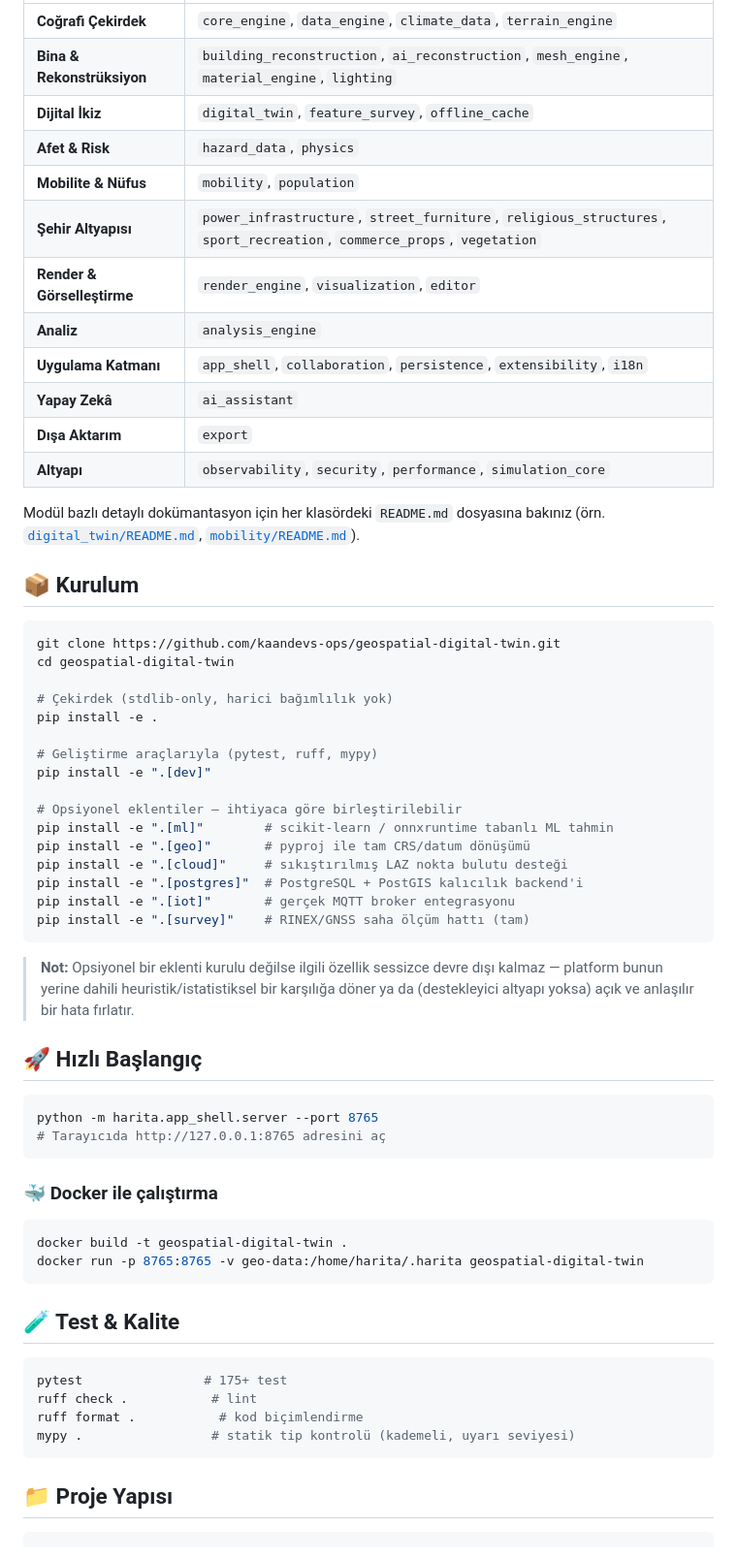
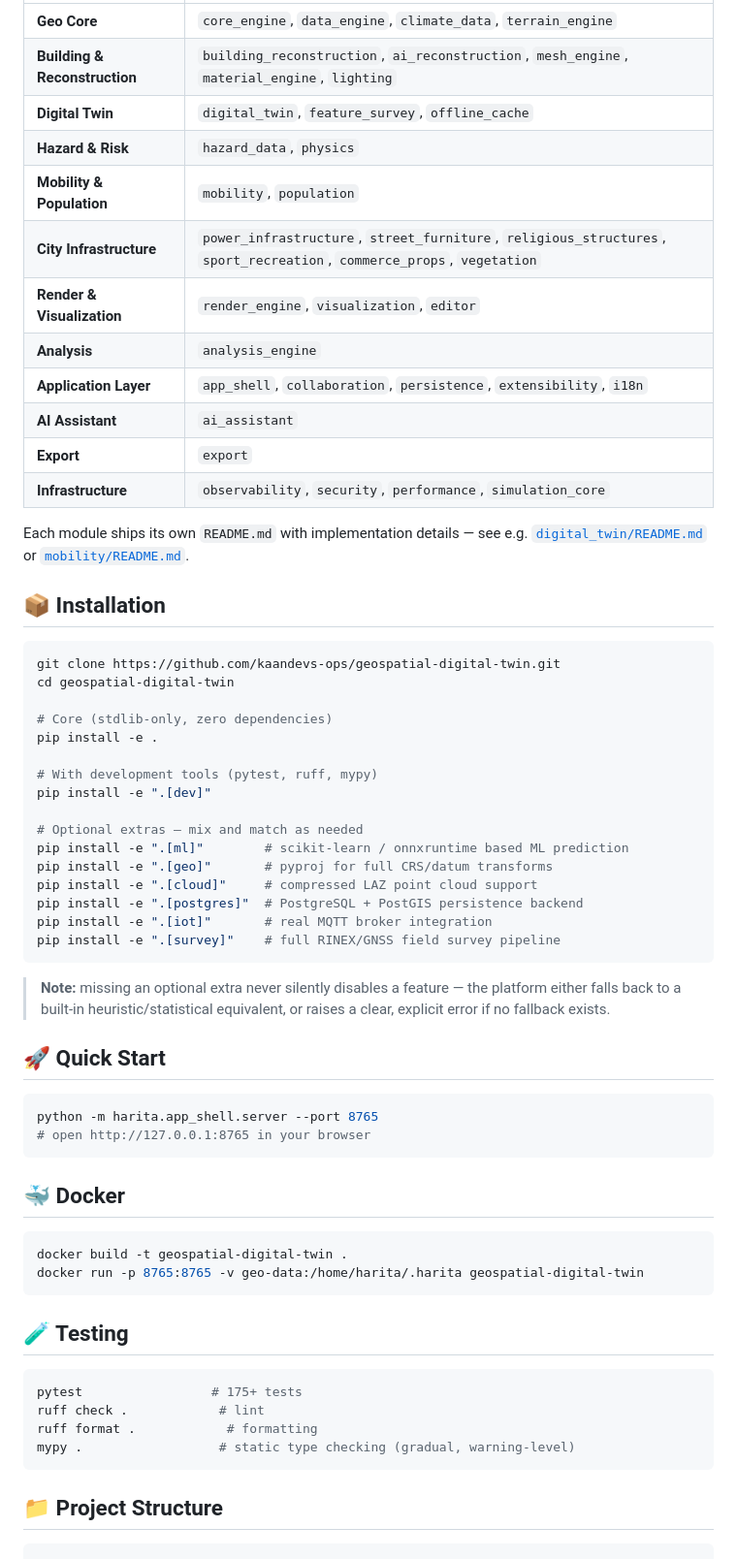
Before and after one commit to kaandevs-ops/geospatial-digital-twin, a Markdown page: README.md, the part around one of its changes. Shown at 97% size. Drawn GitHub-style.

````diff
--- a/README.md
+++ b/README.md
@@ -75,66 +143,66 @@ Platform, her biri kendi sorumluluğuna sahip **39 bağımsız Python modülünd
 |---|---|
-| **Coğrafi Çekirdek** | `core_engine`, `data_engine`, `climate_data`, `terrain_engine` |
-| **Bina & Rekonstrüksiyon** | `building_reconstruction`, `ai_reconstruction`, `mesh_engine`, `material_engine`, `lighting` |
-| **Dijital İkiz** | `digital_twin`, `feature_survey`, `offline_cache` |
-| **Afet & Risk** | `hazard_data`, `physics` |
-| **Mobilite & Nüfus** | `mobility`, `population` |
-| **Şehir Altyapısı** | `power_infrastructure`, `street_furniture`, `religious_structures`, `sport_recreation`, `commerce_props`, `vegetation` |
-| **Render & Görselleştirme** | `render_engine`, `visualization`, `editor` |
-| **Analiz** | `analysis_engine` |
-| **Uygulama Katmanı** | `app_shell`, `collaboration`, `persistence`, `extensibility`, `i18n` |
-| **Yapay Zekâ** | `ai_assistant` |
-| **Dışa Aktarım** | `export` |
-| **Altyapı** | `observability`, `security`, `performance`, `simulation_core` |
+| **Geo Core** | `core_engine`, `data_engine`, `climate_data`, `terrain_engine` |
+| **Building & Reconstruction** | `building_reconstruction`, `ai_reconstruction`, `mesh_engine`, `material_engine`, `lighting` |
+| **Digital Twin** | `digital_twin`, `feature_survey`, `offline_cache` |
+| **Hazard & Risk** | `hazard_data`, `physics` |
+| **Mobility & Population** | `mobility`, `population` |
+| **City Infrastructure** | `power_infrastructure`, `street_furniture`, `religious_structures`, `sport_recreation`, `commerce_props`, `vegetation` |
+| **Render & Visualization** | `render_engine`, `visualization`, `editor` |
+| **Analysis** | `analysis_engine` |
+| **Application Layer** | `app_shell`, `collaboration`, `persistence`, `extensibility`, `i18n` |
+| **AI Assistant** | `ai_assistant` |
+| **Export** | `export` |
+| **Infrastructure** | `observability`, `security`, `performance`, `simulation_core` |
 
-Modül bazlı detaylı dokümantasyon için her klasördeki `README.md` dosyasına bakınız (örn. [`digital_twin/README.md`](digital_twin/README.md), [`mobility/README.md`](mobility/README.md)).
+Each module ships its own `README.md` with implementation details — see e.g. [`digital_twin/README.md`](digital_twin/README.md) or [`mobility/README.md`](mobility/README.md).
 
-## 📦 Kurulum
+## 📦 Installation
 
 ```bash
 git clone https://github.com/kaandevs-ops/geospatial-digital-twin.git
 cd geospatial-digital-twin
 
-# Çekirdek (stdlib-only, harici bağımlılık yok)
+# Core (stdlib-only, zero dependencies)
 pip install -e .
 
-# Geliştirme araçlarıyla (pytest, ruff, mypy)
+# With development tools (pytest, ruff, mypy)
 pip install -e ".[dev]"
 
-# Opsiyonel eklentiler — ihtiyaca göre birleştirilebilir
-pip install -e ".[ml]"        # scikit-learn / onnxruntime tabanlı ML tahmin
-pip install -e ".[geo]"       # pyproj ile tam CRS/datum dönüşümü
-pip install -e ".[cloud]"     # sıkıştırılmış LAZ nokta bulutu desteği
-pip install -e ".[postgres]"  # PostgreSQL + PostGIS kalıcılık backend'i
-pip install -e ".[iot]"       # gerçek MQTT broker entegrasyonu
-pip install -e ".[survey]"    # RINEX/GNSS saha ölçüm hattı (tam)
+# Optional extras — mix and match as needed
+pip install -e ".[ml]"        # scikit-learn / onnxruntime based ML prediction
+pip install -e ".[geo]"       # pyproj for full CRS/datum transforms
+pip install -e ".[cloud]"     # compressed LAZ point cloud support
+pip install -e ".[postgres]"  # PostgreSQL + PostGIS persistence backend
+pip install -e ".[iot]"       # real MQTT broker integration
+pip install -e ".[survey]"    # full RINEX/GNSS field survey pipeline
 ```
 
-> **Not:** Opsiyonel bir eklenti kurulu değilse ilgili özellik sessizce devre dışı kalmaz — platform bunun yerine dahili heuristik/istatistiksel bir karşılığa döner ya da (destekleyici altyapı yoksa) açık ve anlaşılır bir hata fırlatır.
+> **Note:** missing an optional extra never silently disables a feature — the platform either falls back to a built-in heuristic/statistical equivalent, or raises a clear, explicit error if no fallback exists.
 
-## 🚀 Hızlı Başlangıç
+## 🚀 Quick Start
 
 ```bash
 python -m harita.app_shell.server --port 8765
-# Tarayıcıda http://127.0.0.1:8765 adresini aç
+# open http://127.0.0.1:8765 in your browser
 ```
 
-### 🐳 Docker ile çalıştırma
+## 🐳 Docker
 
 ```bash
 docker build -t geospatial-digital-twin .
 docker run -p 8765:8765 -v geo-data:/home/harita/.harita geospatial-digital-twin
 ```
 
-## 🧪 Test & Kalite
+## 🧪 Testing
 
 ```bash
-pytest                # 175+ test
-ruff check .           # lint
-ruff format .           # kod biçimlendirme
-mypy .                 # statik tip kontrolü (kademeli, uyarı seviyesi)
+pytest                 # 175+ tests
+ruff check .            # lint
+ruff format .            # formatting
+mypy .                  # static type checking (gradual, warning-level)
 ```
 
-## 📁 Proje Yapısı
+## 📁 Project Structure
 
 ```
 .
````
Also changed, not shown: other parts of README.md (+159 -87 lines).
